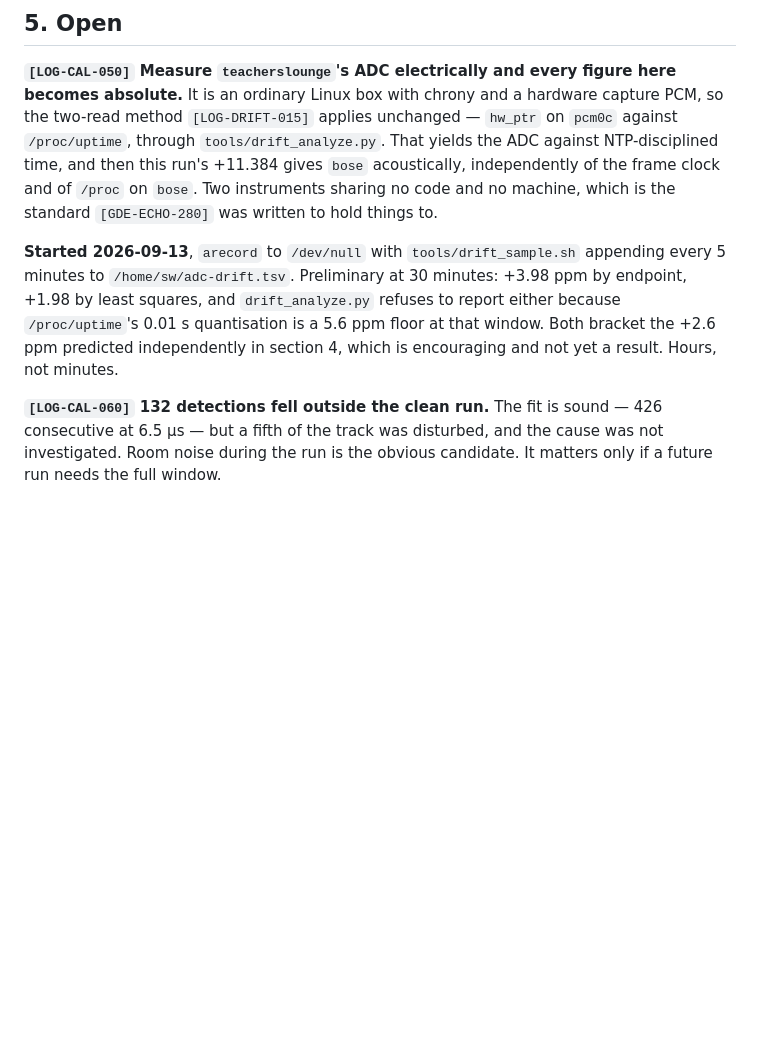
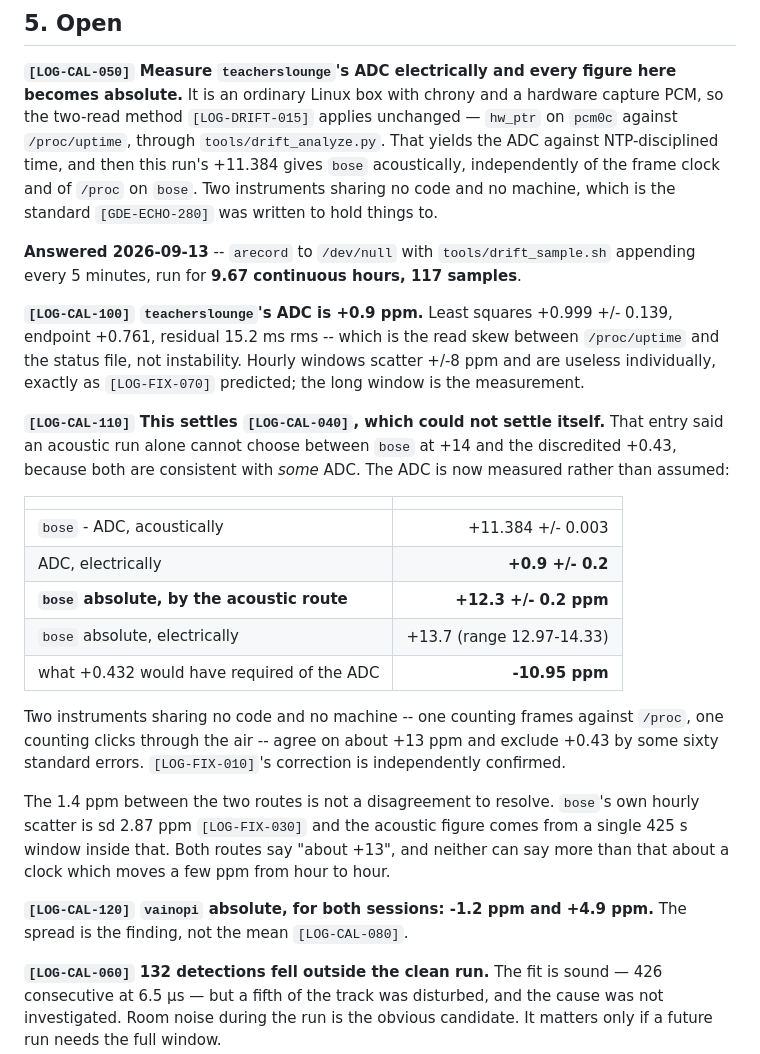
Before and after one commit to MangoCats/Vaino, a Markdown page: docs/LOG008-acoustic-calibration.md, the part around the change. Rendered like a GitHub page; blank space fills up the shorter version.

Commit message:
docs(echo): the ADC is measured, and it settles the correction independently
LOG-CAL-050 asked for teacherslounge's capture clock against NTP-disciplined
time, so that every acoustic figure could become absolute. 9.67 continuous
hours, 117 samples:

  teacherslounge ADC = +0.9 ppm   (lsq +0.999 +/- 0.139, endpoint +0.761)

Hourly windows scatter +/-8 ppm and are useless individually, exactly as
LOG-FIX-070 predicted of a sampler that reads uptime and the status file
separately. The long window is the measurement; the 15.2 ms residual is that
read skew rather than instability.

What it buys is LOG-CAL-110. LOG-CAL-040 recorded honestly that an acoustic run
alone cannot choose between bose at +14 and the discredited +0.43, because both
are consistent with some ADC -- +2.6 or -11 respectively. The ADC is now
measured, not assumed, and it is +0.9. So bose is +12.3 +/- 0.2 by the acoustic
route against +13.7 electrically, and +0.432 would have required an ADC of
-10.95 ppm. Two instruments sharing no code and no machine agree on about +13
and exclude the old figure by some sixty standard errors.

The 1.4 ppm between the two routes is not a disagreement to chase. bose's own
hourly scatter is 2.87 ppm and the acoustic figure comes from a single 425 s
window inside it. Both say "about +13" and neither can say more about a clock
that moves a few ppm hour to hour.

vainopi absolute, for both sessions: -1.2 and +4.9 ppm. The spread remains the
finding rather than the mean.

LOG-FIX-030 is annotated at the point of the claim, since a correction that
was itself corrected deserves to carry its confirmation where a reader meets it
rather than three documents away.

Co-Authored-By: Claude Opus 5 <noreply@anthropic.com>

```diff
--- a/docs/LOG008-acoustic-calibration.md
+++ b/docs/LOG008-acoustic-calibration.md
@@ -140,13 +140,42 @@ gives `bose` acoustically, independently of the frame clock and of `/proc` on
 `bose`. Two instruments sharing no code and no machine, which is the standard
 `[GDE-ECHO-280]` was written to hold things to.
 
-**Started 2026-09-13**, `arecord` to `/dev/null` with
-`tools/drift_sample.sh` appending every 5 minutes to `/home/sw/adc-drift.tsv`.
-Preliminary at 30 minutes: +3.98 ppm by endpoint, +1.98 by least squares, and
-`drift_analyze.py` refuses to report either because `/proc/uptime`'s 0.01 s
-quantisation is a 5.6 ppm floor at that window. Both bracket the +2.6 ppm
-predicted independently in section 4, which is encouraging and not yet a
-result. Hours, not minutes.
+**Answered 2026-09-13** -- `arecord` to `/dev/null` with
+`tools/drift_sample.sh` appending every 5 minutes, run for **9.67 continuous
+hours, 117 samples**.
+
+**`[LOG-CAL-100]` `teacherslounge`'s ADC is +0.9 ppm.** Least squares
++0.999 +/- 0.139, endpoint +0.761, residual 15.2 ms rms -- which is the read
+skew between `/proc/uptime` and the status file, not instability. Hourly
+windows scatter +/-8 ppm and are useless individually, exactly as
+`[LOG-FIX-070]` predicted; the long window is the measurement.
+
+**`[LOG-CAL-110]` This settles `[LOG-CAL-040]`, which could not settle
+itself.** That entry said an acoustic run alone cannot choose between `bose` at
++14 and the discredited +0.43, because both are consistent with *some* ADC. The
+ADC is now measured rather than assumed:
+
+| | |
+| :--- | ---: |
+| `bose` - ADC, acoustically | +11.384 +/- 0.003 |
+| ADC, electrically | **+0.9 +/- 0.2** |
+| **`bose` absolute, by the acoustic route** | **+12.3 +/- 0.2 ppm** |
+| `bose` absolute, electrically | +13.7 (range 12.97-14.33) |
+| what +0.432 would have required of the ADC | **-10.95 ppm** |
+
+Two instruments sharing no code and no machine -- one counting frames against
+`/proc`, one counting clicks through the air -- agree on about +13 ppm and
+exclude +0.43 by some sixty standard errors. `[LOG-FIX-010]`'s correction is
+independently confirmed.
+
+The 1.4 ppm between the two routes is not a disagreement to resolve. `bose`'s
+own hourly scatter is sd 2.87 ppm `[LOG-FIX-030]` and the acoustic figure comes
+from a single 425 s window inside that. Both routes say "about +13", and
+neither can say more than that about a clock which moves a few ppm from hour to
+hour.
+
+**`[LOG-CAL-120]` `vainopi` absolute, for both sessions: -1.2 ppm and
++4.9 ppm.** The spread is the finding, not the mean `[LOG-CAL-080]`.
 
 **`[LOG-CAL-060]` 132 detections fell outside the clean run.** The fit is
 sound — 426 consecutive at 6.5 µs — but a fifth of the track was disturbed,
```
Also changed, not shown: docs/LOG007-drift-instrument-correction.md (+6 -2 lines).
